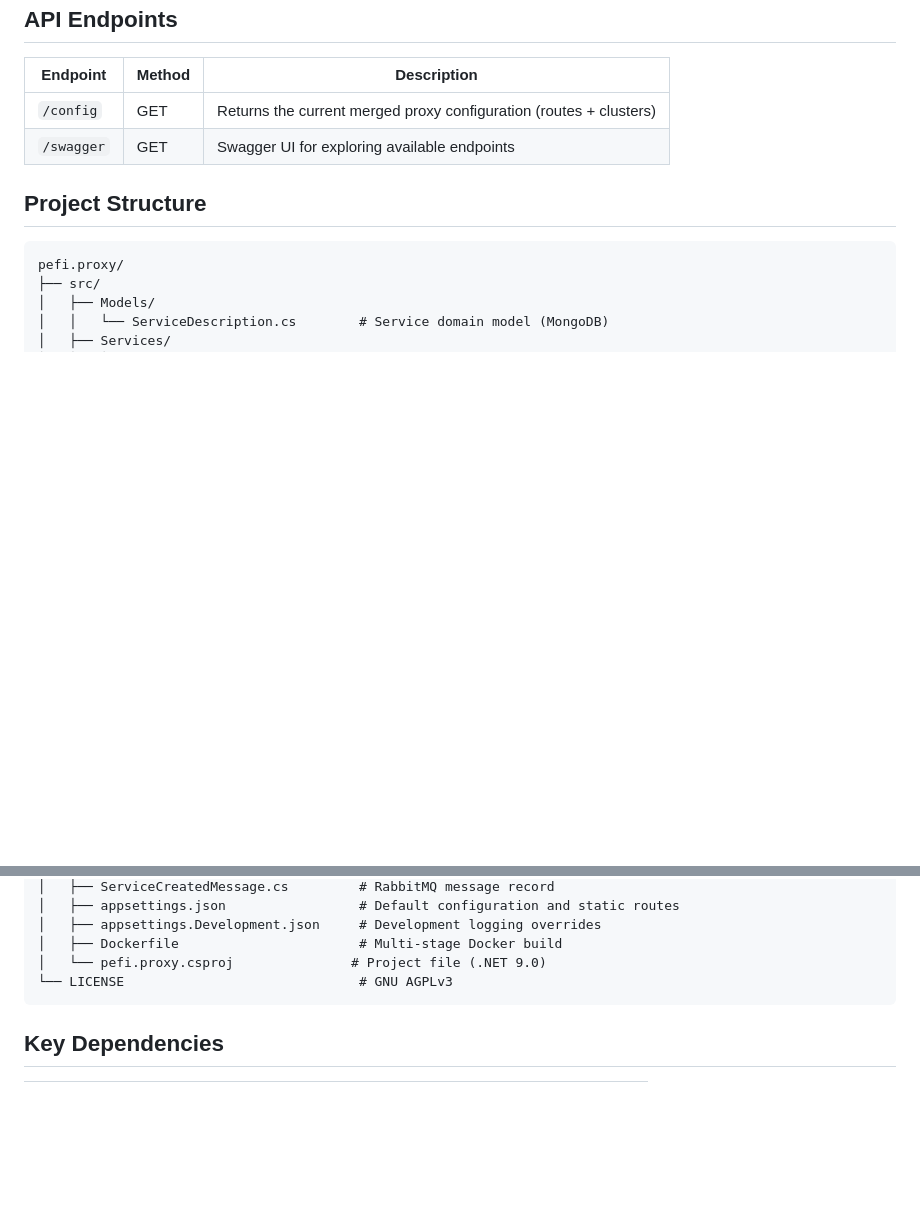
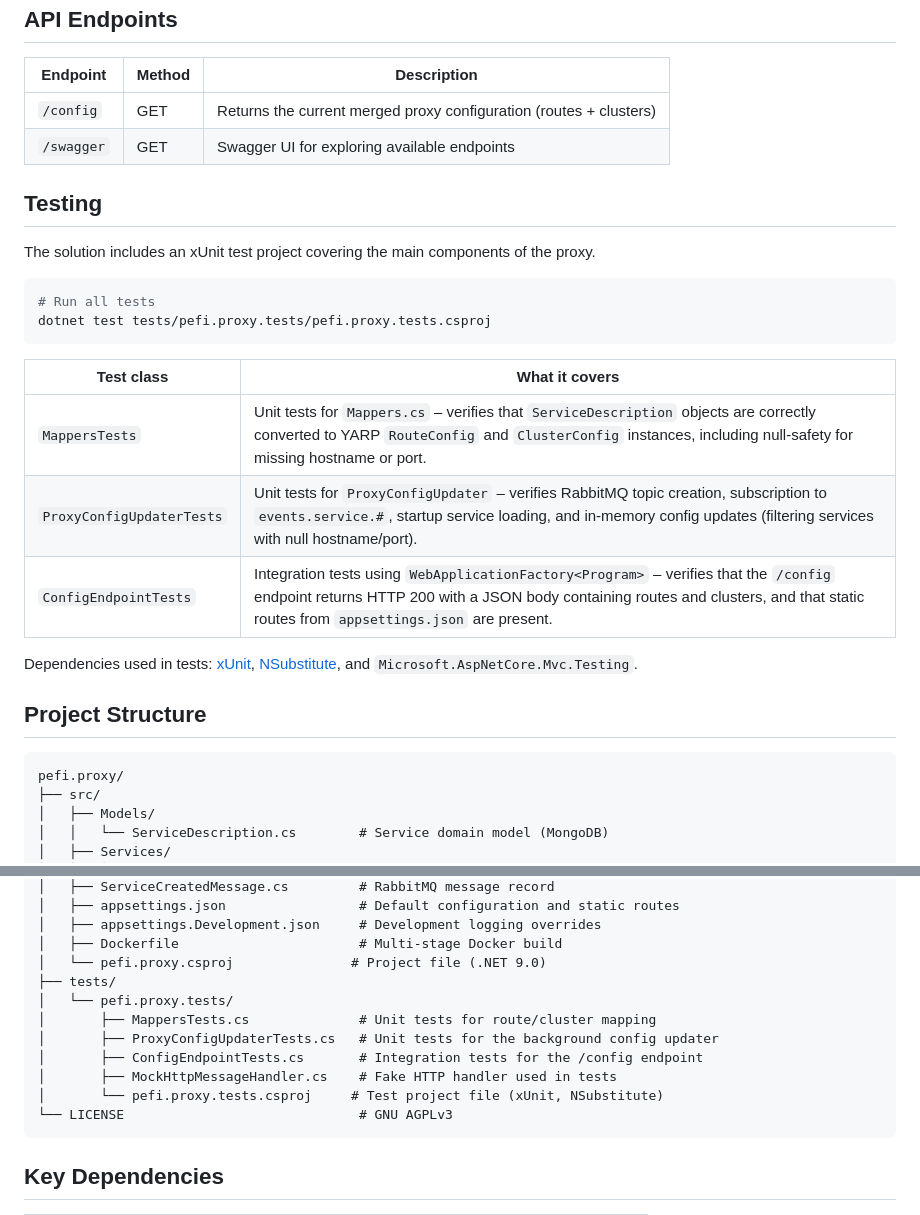
Before and after one commit to petefield/pefi.proxy, a Markdown page: README.md, 2 parts joined by grey strips. GitHub-like rendering; blank space fills up the shorter version.

Commit message:
Update README to reference tests and test project structure
Agent-Logs-Url: https://github.com/petefield/pefi.proxy/sessions/d8382055-d6da-4904-943d-d4650013828f

Co-authored-by: petefield <116004+petefield@users.noreply.github.com>

````diff
--- a/README.md
+++ b/README.md
@@ -127,6 +127,23 @@ docker run -p 8080:8080 \
 | `/config` | GET | Returns the current merged proxy configuration (routes + clusters) |
 | `/swagger` | GET | Swagger UI for exploring available endpoints |
 
+## Testing
+
+The solution includes an xUnit test project covering the main components of the proxy.
+
+```bash
+# Run all tests
+dotnet test tests/pefi.proxy.tests/pefi.proxy.tests.csproj
+```
+
+| Test class | What it covers |
+|---|---|
+| `MappersTests` | Unit tests for `Mappers.cs` – verifies that `ServiceDescription` objects are correctly converted to YARP `RouteConfig` and `ClusterConfig` instances, including null-safety for missing hostname or port. |
+| `ProxyConfigUpdaterTests` | Unit tests for `ProxyConfigUpdater` – verifies RabbitMQ topic creation, subscription to `events.service.#`, startup service loading, and in-memory config updates (filtering services with null hostname/port). |
+| `ConfigEndpointTests` | Integration tests using `WebApplicationFactory<Program>` – verifies that the `/config` endpoint returns HTTP 200 with a JSON body containing routes and clusters, and that static routes from `appsettings.json` are present. |
+
+Dependencies used in tests: [xUnit](https://xunit.net/), [NSubstitute](https://nsubstitute.github.io/), and `Microsoft.AspNetCore.Mvc.Testing`.
+
 ## Project Structure
 
 ```
@@ -147,6 +164,13 @@ pefi.proxy/
 │   ├── appsettings.Development.json     # Development logging overrides
 │   ├── Dockerfile                       # Multi-stage Docker build
 │   └── pefi.proxy.csproj               # Project file (.NET 9.0)
+├── tests/
+│   └── pefi.proxy.tests/
+│       ├── MappersTests.cs              # Unit tests for route/cluster mapping
+│       ├── ProxyConfigUpdaterTests.cs   # Unit tests for the background config updater
+│       ├── ConfigEndpointTests.cs       # Integration tests for the /config endpoint
+│       ├── MockHttpMessageHandler.cs    # Fake HTTP handler used in tests
+│       └── pefi.proxy.tests.csproj     # Test project file (xUnit, NSubstitute)
 └── LICENSE                              # GNU AGPLv3
 ```
 
````
